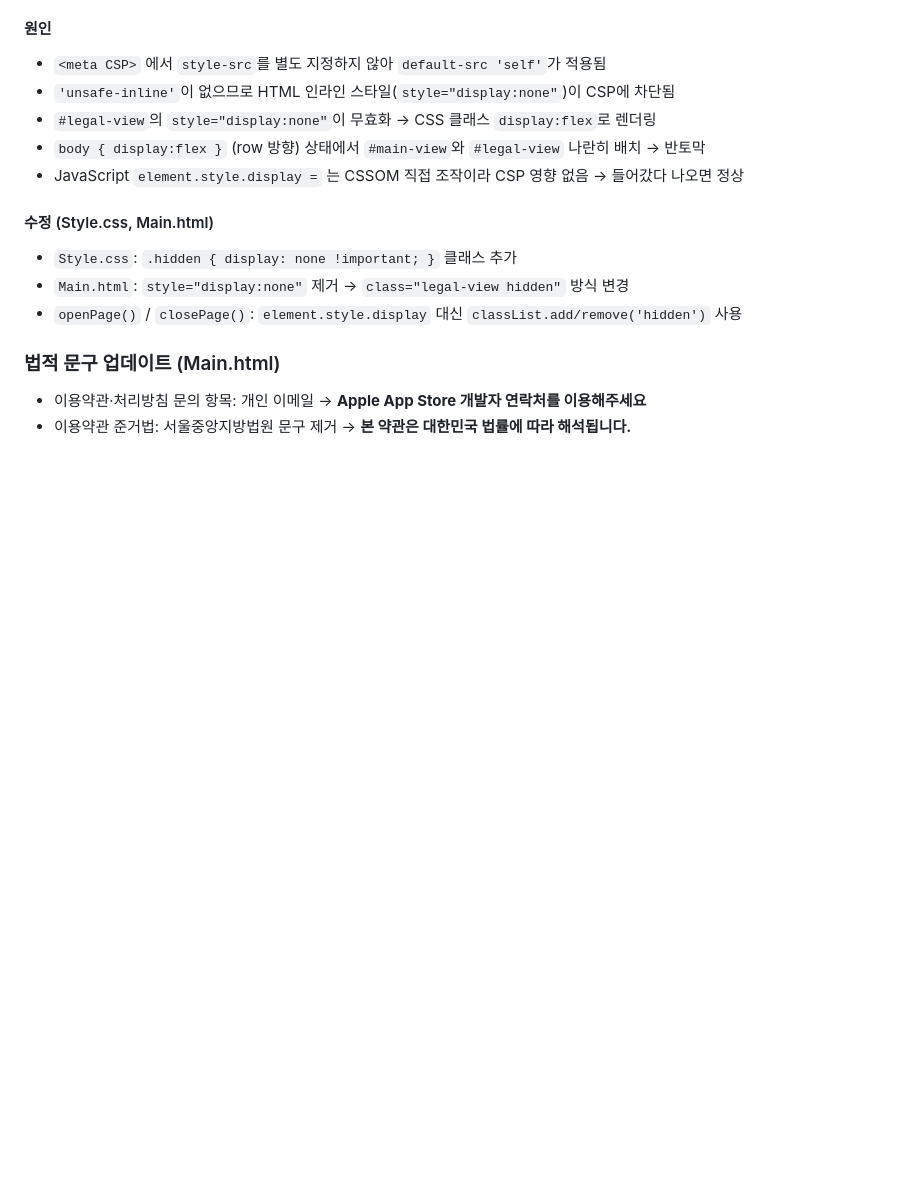
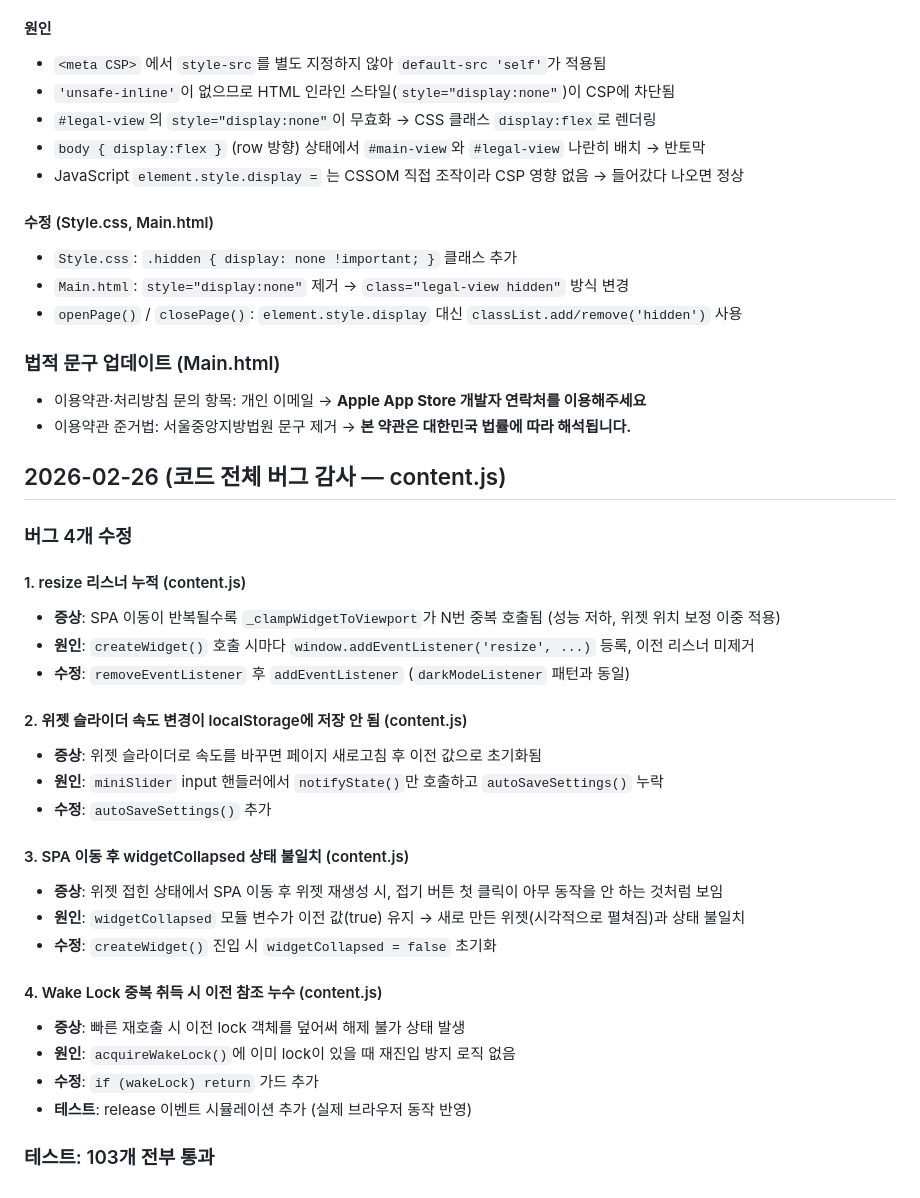
Before and after one commit to moonkj/Scrolly-App, a Markdown page: process.md, the part around the change. Rendered like a GitHub page; blank space fills up the shorter version.

Commit message:
docs: process.md — content.js 버그 4개 수정 내역 추가
Co-Authored-By: Claude Sonnet 4.6 <noreply@anthropic.com>

```diff
--- a/process.md
+++ b/process.md
@@ -182,3 +182,30 @@
 ### 법적 문구 업데이트 (Main.html)
 - 이용약관·처리방침 문의 항목: 개인 이메일 → **Apple App Store 개발자 연락처를 이용해주세요**
 - 이용약관 준거법: 서울중앙지방법원 문구 제거 → **본 약관은 대한민국 법률에 따라 해석됩니다.**
+
+## 2026-02-26 (코드 전체 버그 감사 — content.js)
+
+### 버그 4개 수정
+
+#### 1. resize 리스너 누적 (content.js)
+- **증상**: SPA 이동이 반복될수록 `_clampWidgetToViewport`가 N번 중복 호출됨 (성능 저하, 위젯 위치 보정 이중 적용)
+- **원인**: `createWidget()` 호출 시마다 `window.addEventListener('resize', ...)` 등록, 이전 리스너 미제거
+- **수정**: `removeEventListener` 후 `addEventListener` (`darkModeListener` 패턴과 동일)
+
+#### 2. 위젯 슬라이더 속도 변경이 localStorage에 저장 안 됨 (content.js)
+- **증상**: 위젯 슬라이더로 속도를 바꾸면 페이지 새로고침 후 이전 값으로 초기화됨
+- **원인**: `miniSlider` input 핸들러에서 `notifyState()`만 호출하고 `autoSaveSettings()` 누락
+- **수정**: `autoSaveSettings()` 추가
+
+#### 3. SPA 이동 후 widgetCollapsed 상태 불일치 (content.js)
+- **증상**: 위젯 접힌 상태에서 SPA 이동 후 위젯 재생성 시, 접기 버튼 첫 클릭이 아무 동작을 안 하는 것처럼 보임
+- **원인**: `widgetCollapsed` 모듈 변수가 이전 값(true) 유지 → 새로 만든 위젯(시각적으로 펼쳐짐)과 상태 불일치
+- **수정**: `createWidget()` 진입 시 `widgetCollapsed = false` 초기화
+
+#### 4. Wake Lock 중복 취득 시 이전 참조 누수 (content.js)
+- **증상**: 빠른 재호출 시 이전 lock 객체를 덮어써 해제 불가 상태 발생
+- **원인**: `acquireWakeLock()`에 이미 lock이 있을 때 재진입 방지 로직 없음
+- **수정**: `if (wakeLock) return` 가드 추가
+- **테스트**: release 이벤트 시뮬레이션 추가 (실제 브라우저 동작 반영)
+
+### 테스트: 103개 전부 통과
```
